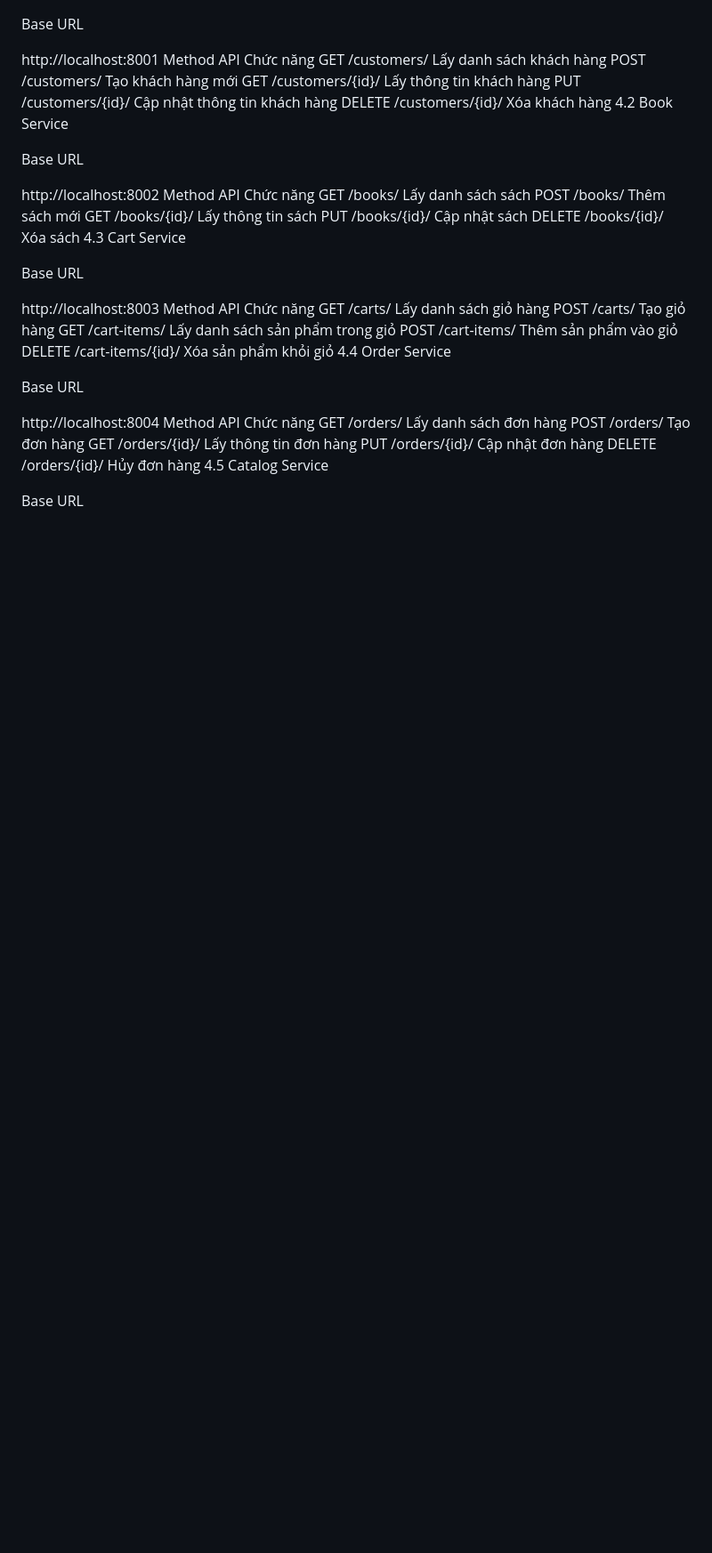
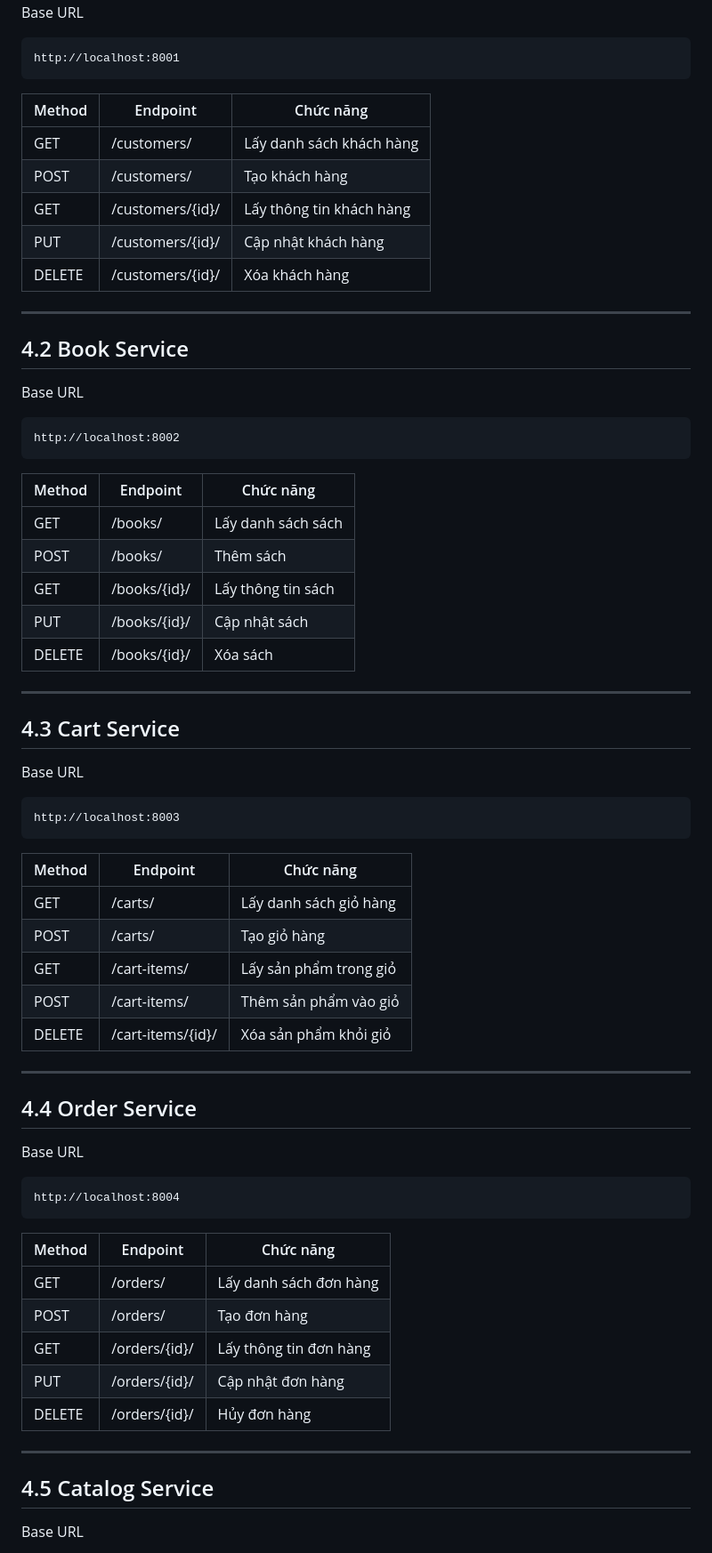
Before and after one commit to milometqua/bookstore-micro-05, a Markdown page: README.md, the part around one of its changes. Shown at 89% size. Rendered like a GitHub page; blank space fills up the shorter version.

````diff
--- a/README.md
+++ b/README.md
@@ -74,45 +72,73 @@ Base URL
 http://localhost:8001
-Method	API	Chức năng
-GET	/customers/	Lấy danh sách khách hàng
-POST	/customers/	Tạo khách hàng mới
-GET	/customers/{id}/	Lấy thông tin khách hàng
-PUT	/customers/{id}/	Cập nhật thông tin khách hàng
-DELETE	/customers/{id}/	Xóa khách hàng
-4.2 Book Service
+```
+
+| Method | Endpoint | Chức năng |
+|------|------|------|
+| GET | /customers/ | Lấy danh sách khách hàng |
+| POST | /customers/ | Tạo khách hàng |
+| GET | /customers/{id}/ | Lấy thông tin khách hàng |
+| PUT | /customers/{id}/ | Cập nhật khách hàng |
+| DELETE | /customers/{id}/ | Xóa khách hàng |
+
+---
+
+## 4.2 Book Service
 
 Base URL
 
+```
 http://localhost:8002
-Method	API	Chức năng
-GET	/books/	Lấy danh sách sách
-POST	/books/	Thêm sách mới
-GET	/books/{id}/	Lấy thông tin sách
-PUT	/books/{id}/	Cập nhật sách
-DELETE	/books/{id}/	Xóa sách
-4.3 Cart Service
+```
+
+| Method | Endpoint | Chức năng |
+|------|------|------|
+| GET | /books/ | Lấy danh sách sách |
+| POST | /books/ | Thêm sách |
+| GET | /books/{id}/ | Lấy thông tin sách |
+| PUT | /books/{id}/ | Cập nhật sách |
+| DELETE | /books/{id}/ | Xóa sách |
+
+---
+
+## 4.3 Cart Service
 
 Base URL
 
+```
 http://localhost:8003
-Method	API	Chức năng
-GET	/carts/	Lấy danh sách giỏ hàng
-POST	/carts/	Tạo giỏ hàng
-GET	/cart-items/	Lấy danh sách sản phẩm trong giỏ
-POST	/cart-items/	Thêm sản phẩm vào giỏ
-DELETE	/cart-items/{id}/	Xóa sản phẩm khỏi giỏ
-4.4 Order Service
+```
+
+| Method | Endpoint | Chức năng |
+|------|------|------|
+| GET | /carts/ | Lấy danh sách giỏ hàng |
+| POST | /carts/ | Tạo giỏ hàng |
+| GET | /cart-items/ | Lấy sản phẩm trong giỏ |
+| POST | /cart-items/ | Thêm sản phẩm vào giỏ |
+| DELETE | /cart-items/{id}/ | Xóa sản phẩm khỏi giỏ |
+
+---
+
+## 4.4 Order Service
 
 Base URL
 
+```
 http://localhost:8004
-Method	API	Chức năng
-GET	/orders/	Lấy danh sách đơn hàng
-POST	/orders/	Tạo đơn hàng
-GET	/orders/{id}/	Lấy thông tin đơn hàng
-PUT	/orders/{id}/	Cập nhật đơn hàng
-DELETE	/orders/{id}/	Hủy đơn hàng
-4.5 Catalog Service
+```
+
+| Method | Endpoint | Chức năng |
+|------|------|------|
+| GET | /orders/ | Lấy danh sách đơn hàng |
+| POST | /orders/ | Tạo đơn hàng |
+| GET | /orders/{id}/ | Lấy thông tin đơn hàng |
+| PUT | /orders/{id}/ | Cập nhật đơn hàng |
+| DELETE | /orders/{id}/ | Hủy đơn hàng |
+
+---
+
+## 4.5 Catalog Service
 
 Base URL
 
+```
 http://localhost:8005
````
Also changed, not shown: other parts of README.md (+169 -105 lines).
